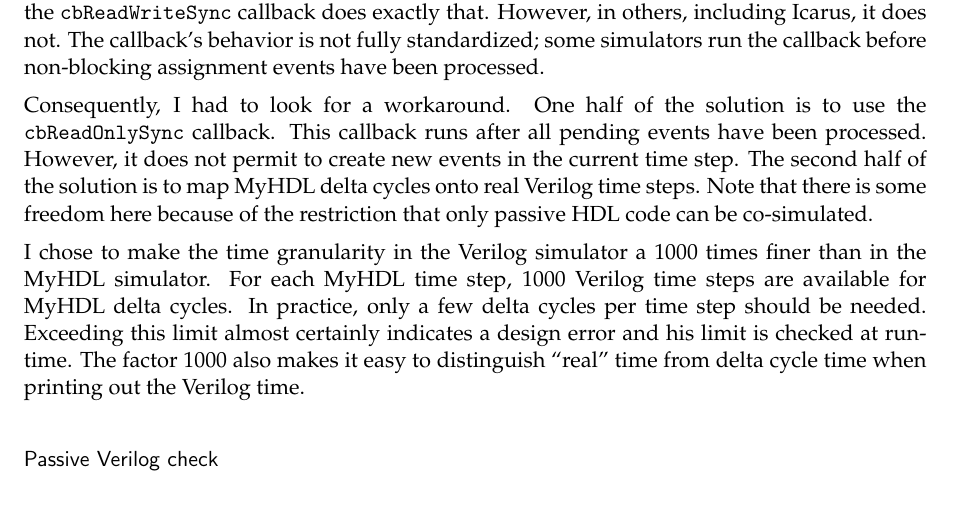
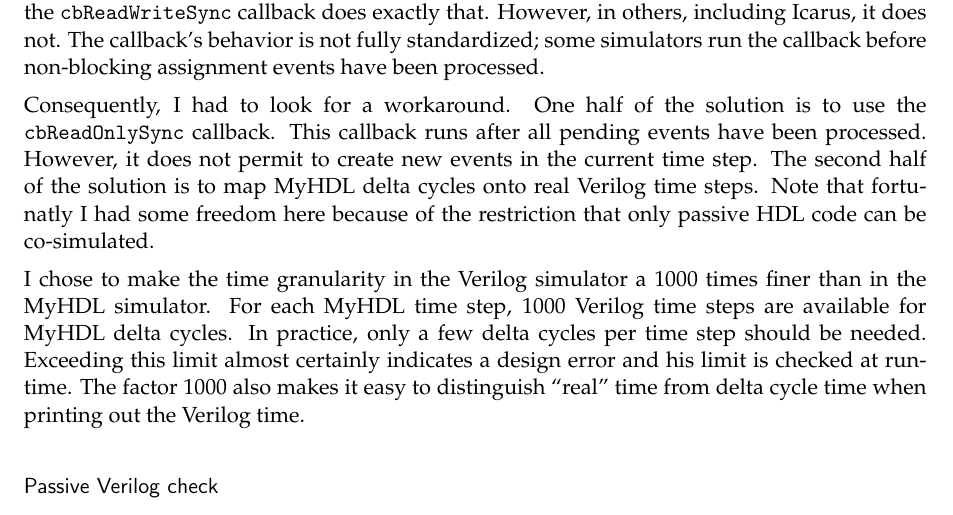
Before and after one commit to forrestv/myhdl, a LaTeX thesis (doc/MyHDL.tex, which reads doc/cosimulation.tex): part of page 44 of 51, cut so that both start at the same text. Compiled offline with pdfLaTeX.

Commit message:
sentence

```diff
--- a/doc/cosimulation.tex
+++ b/doc/cosimulation.tex
@@ -374,7 +374,7 @@ is to use the \code{cbReadOnlySync} callback.  This callback runs
 after all pending events have been processed.  However, it does not
 permit to create new events in the current time step.  The second half
 of the solution is to map \myhdl\ delta cycles onto real Verilog time
-steps.  Note that there is some freedom here because of the
+steps.  Note that fortunatly I had some freedom here because of the
 restriction that only passive HDL code can be co-simulated.
 
 I chose to make the time granularity in the Verilog simulator a 1000
```
